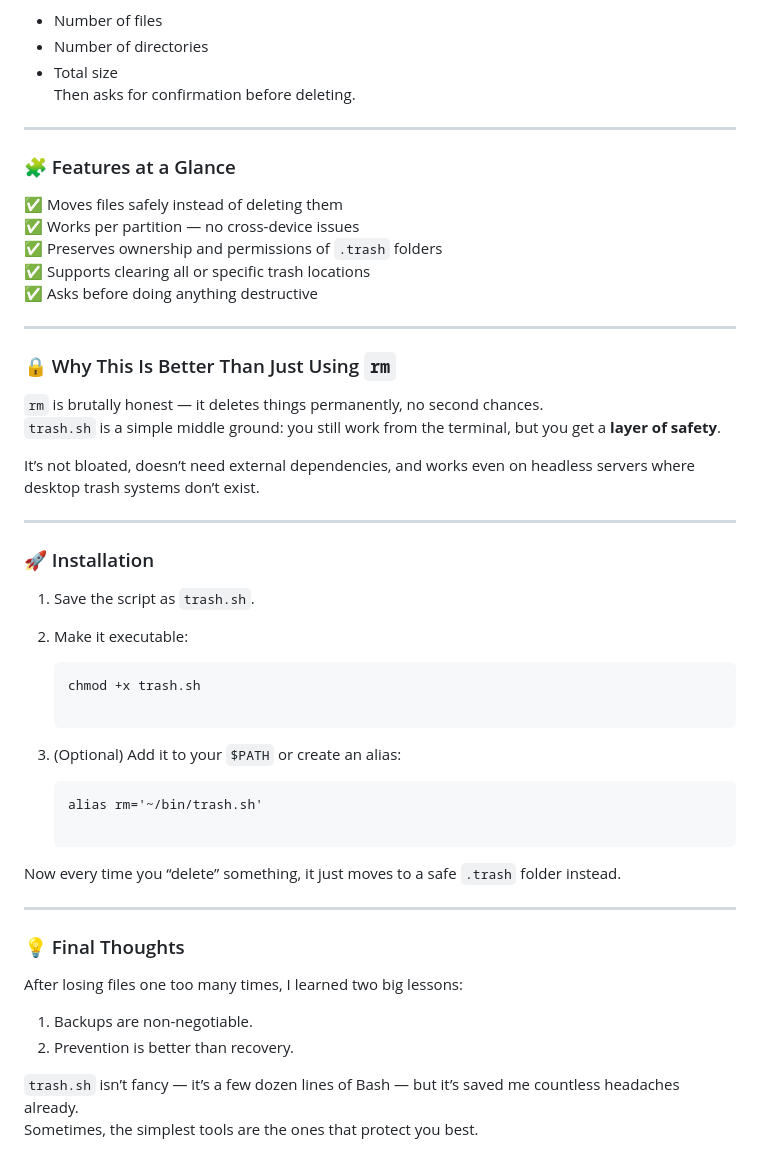
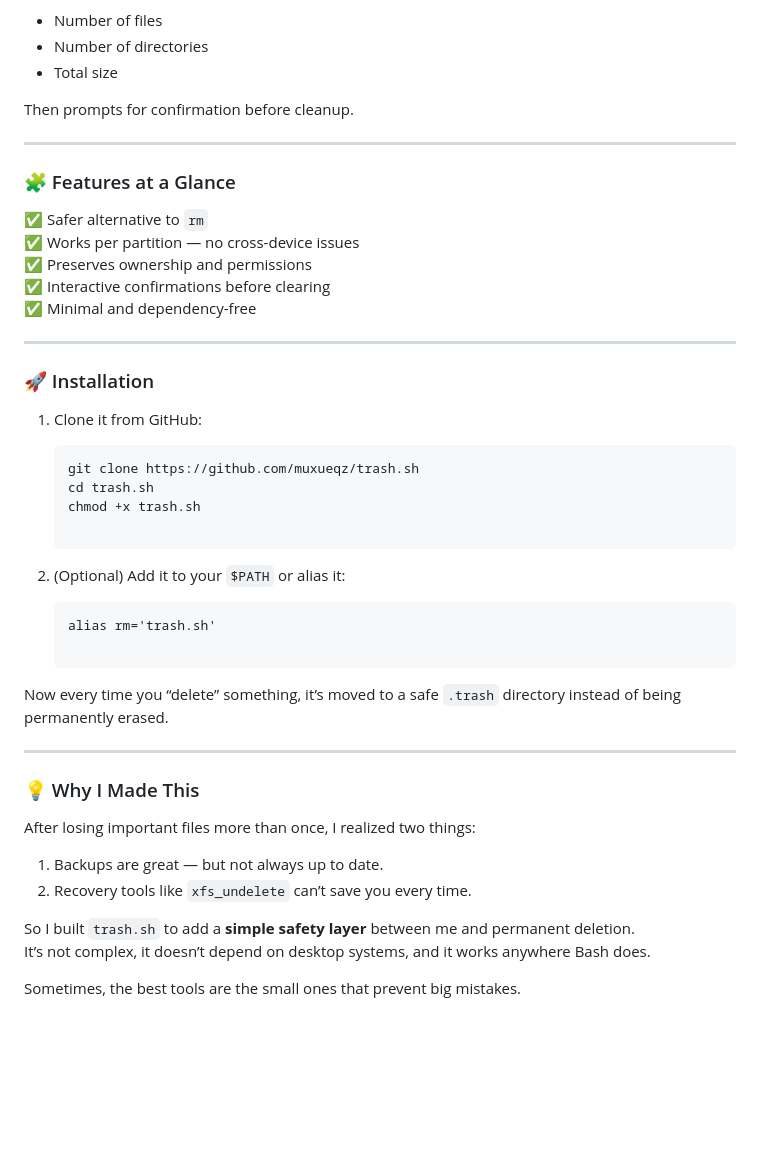
Before and after one commit to muxueqz/muxueqz-blog, a Markdown page: trash-cli.md, the part around one of its changes. GitHub-like rendering; blank space fills up the shorter version.

````diff
--- a/trash-cli.md
+++ b/trash-cli.md
@@ -90,55 +85,50 @@ It shows:
 * Number of files
 * Number of directories
 * Total size
-  Then asks for confirmation before deleting.
+
+Then prompts for confirmation before cleanup.
 
 ---
 
 ### 🧩 Features at a Glance
 
-✅ Moves files safely instead of deleting them
+✅ Safer alternative to `rm`
 ✅ Works per partition — no cross-device issues
-✅ Preserves ownership and permissions of `.trash` folders
-✅ Supports clearing all or specific trash locations
-✅ Asks before doing anything destructive
-
----
-
-### 🔒 Why This Is Better Than Just Using `rm`
-
-`rm` is brutally honest — it deletes things permanently, no second chances.
-`trash.sh` is a simple middle ground: you still work from the terminal, but you get a **layer of safety**.
-
-It’s not bloated, doesn’t need external dependencies, and works even on headless servers where desktop trash systems don’t exist.
+✅ Preserves ownership and permissions
+✅ Interactive confirmations before clearing
+✅ Minimal and dependency-free
 
 ---
 
 ### 🚀 Installation
 
-1. Save the script as `trash.sh`.
-2. Make it executable:
+1. Clone it from GitHub:
 
    ```
+   git clone https://github.com/muxueqz/trash.sh
+   cd trash.sh
    chmod +x trash.sh
 
    ```
-3. (Optional) Add it to your `$PATH` or create an alias:
+2. (Optional) Add it to your `$PATH` or alias it:
 
    ```
-   alias rm='~/bin/trash.sh'
+   alias rm='trash.sh'
 
    ```
 
-Now every time you “delete” something, it just moves to a safe `.trash` folder instead.
+Now every time you “delete” something, it’s moved to a safe `.trash` directory instead of being permanently erased.
 
 ---
 
-### 💡 Final Thoughts
+### 💡 Why I Made This
 
-After losing files one too many times, I learned two big lessons:
+After losing important files more than once, I realized two things:
 
-1. Backups are non-negotiable.
-2. Prevention is better than recovery.
+1. Backups are great — but not always up to date.
+2. Recovery tools like `xfs_undelete` can’t save you every time.
 
-`trash.sh` isn’t fancy — it’s a few dozen lines of Bash — but it’s saved me countless headaches already.
-Sometimes, the simplest tools are the ones that protect you best.
+So I built `trash.sh` to add a **simple safety layer** between me and permanent deletion.
+It’s not complex, it doesn’t depend on desktop systems, and it works anywhere Bash does.
+
+Sometimes, the best tools are the small ones that prevent big mistakes.
````
Also changed, not shown: other parts of trash-cli.md (+28 -33 lines).
